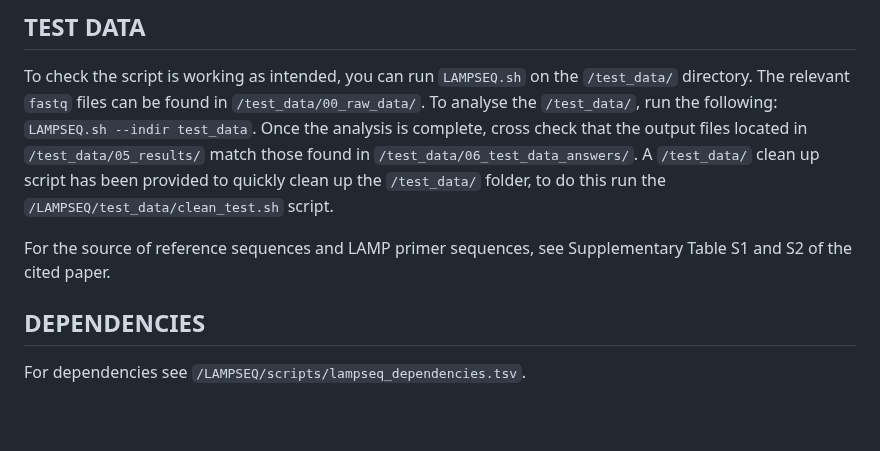
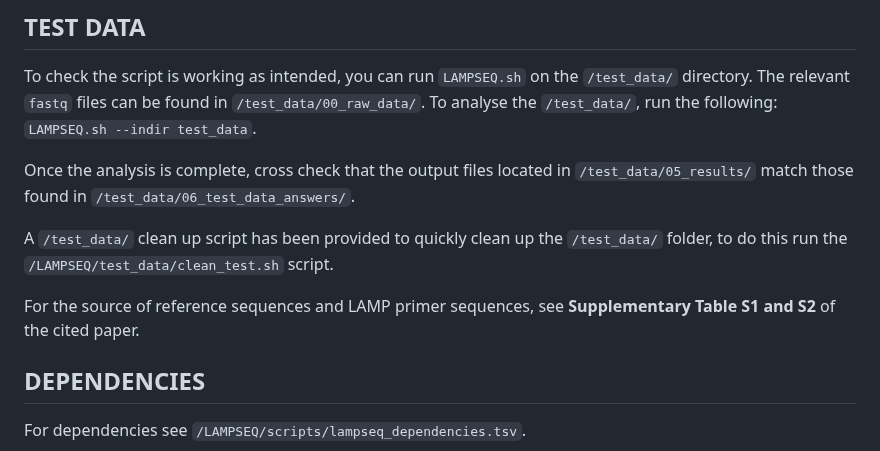
Before and after one commit to oliviayugovich/LAMPSEQ, a Markdown page: README.md, the part around the change. Drawn GitHub-style; blank space fills up the shorter version.

Commit message:
Fix formatting of test data in README

```diff
--- a/README.md
+++ b/README.md
@@ -43,11 +43,14 @@ debug flag for verbose output (default=false unless dryrun set)</td> </tr> <tr c
 ## TEST DATA
 To check the script is working as intended, you can run `LAMPSEQ.sh` on the `/test_data/` directory.
 The relevant `fastq` files can be found in `/test_data/00_raw_data/`. To analyse the `/test_data/`,
-run the following: `LAMPSEQ.sh --indir test_data`. Once the analysis is complete, cross check that the
-output files located in `/test_data/05_results/` match those found in
-`/test_data/06_test_data_answers/`. A `/test_data/` clean up script has been provided to quickly clean up the `/test_data/` folder, to do this run the `/LAMPSEQ/test_data/clean_test.sh` script.
+run the following: `LAMPSEQ.sh --indir test_data`.
 
-For the source of reference sequences and LAMP primer sequences, see Supplementary Table S1 and S2 of the cited  paper.
+Once the analysis is complete, cross check that the output files located in `/test_data/05_results/` match those found in
+`/test_data/06_test_data_answers/`.
+
+A `/test_data/` clean up script has been provided to quickly clean up the `/test_data/` folder, to do this run the `/LAMPSEQ/test_data/clean_test.sh` script.
+
+For the source of reference sequences and LAMP primer sequences, see **Supplementary Table S1 and S2** of the cited  paper.
 
 ## DEPENDENCIES
 For dependencies see `/LAMPSEQ/scripts/lampseq_dependencies.tsv`.
```
